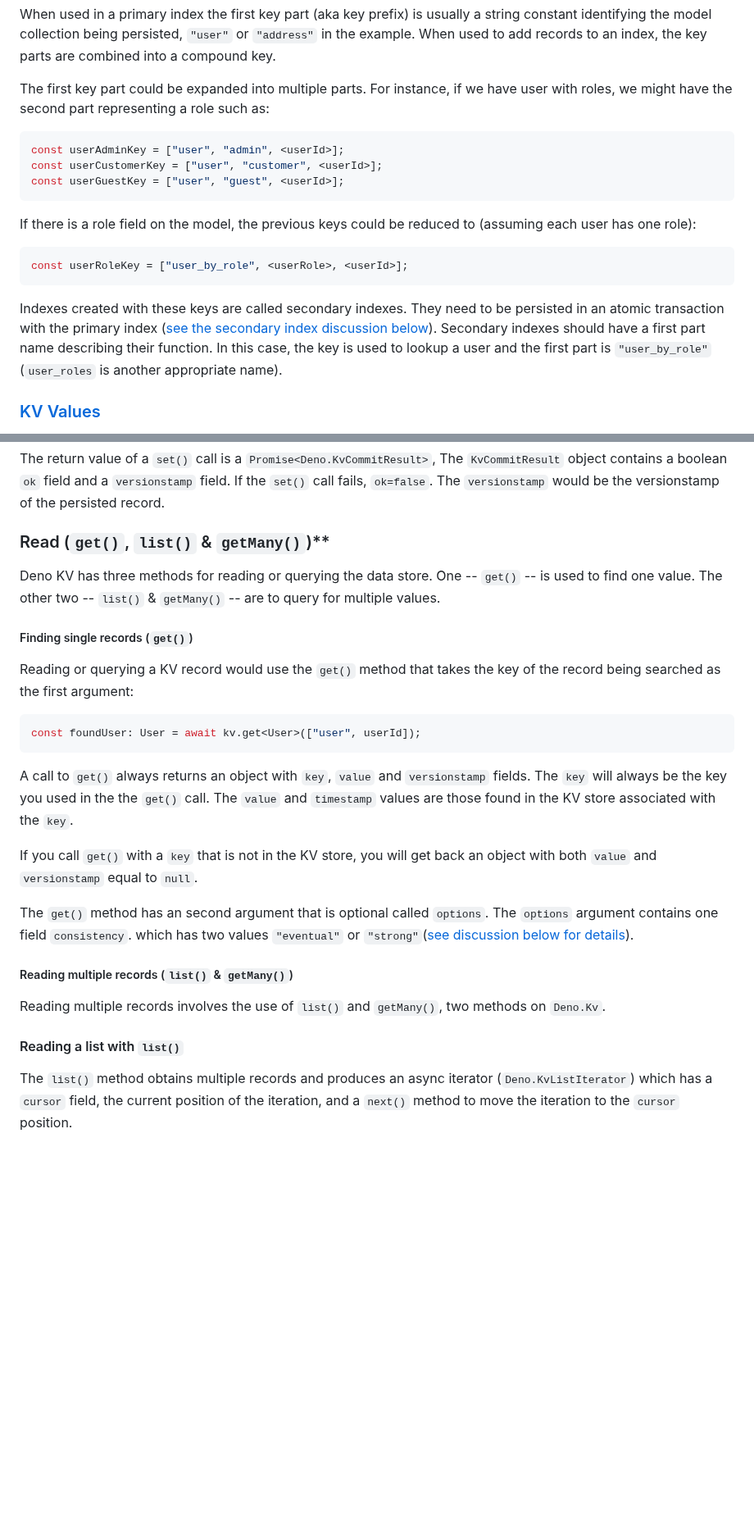
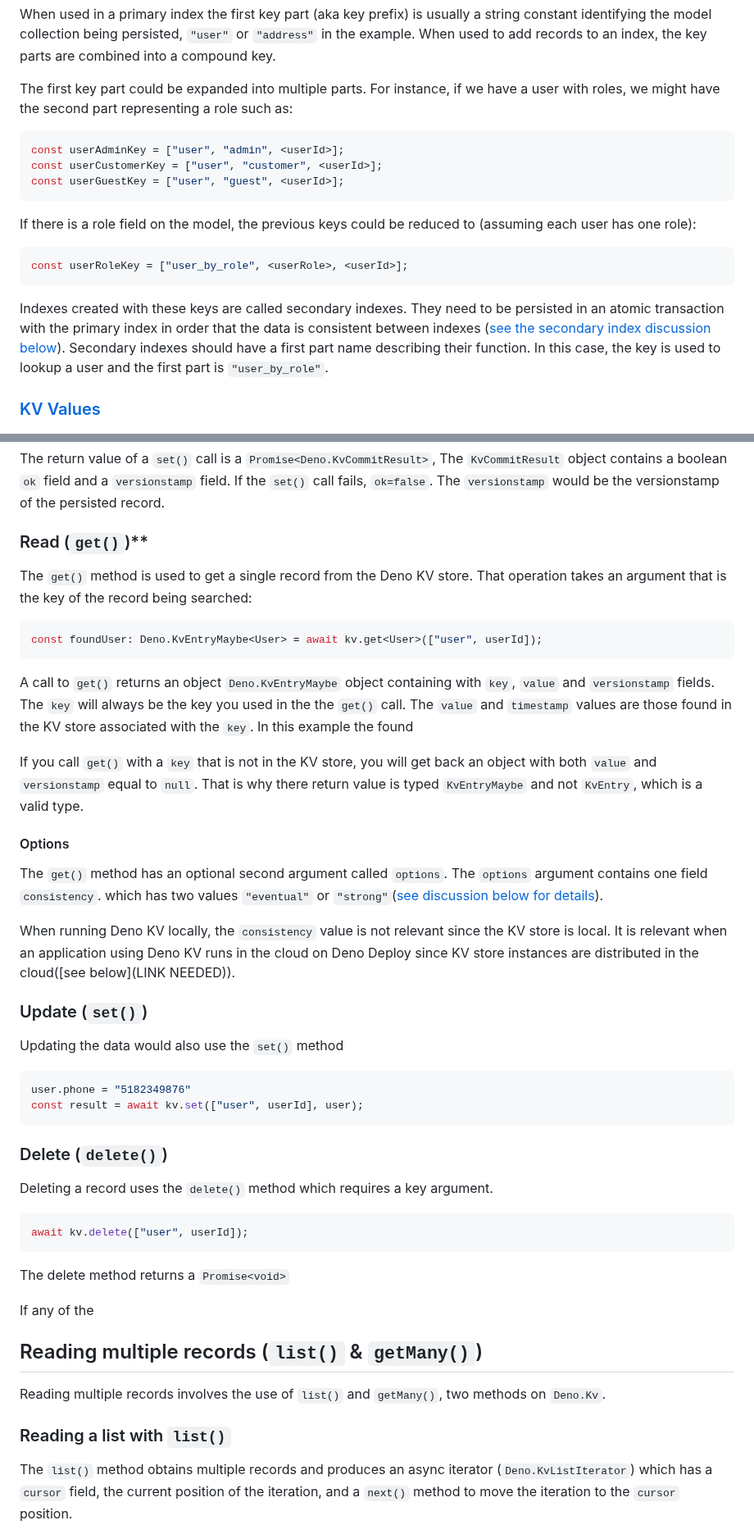
Before and after one commit to cdoremus/deno-blog, a Markdown page: posts/DRAFT_A_Comprehensive_Guide_to_Deno_KV.2023-06-11.md, 2 parts joined by grey strips. Shown at 82% size. Rendered like a GitHub page; blank space fills up the shorter version.

Commit message:
WIP: Moved list() & getMany() out of CRUD; fleshed out versionstamp; other edits

````diff
--- a/posts/DRAFT_A_Comprehensive_Guide_to_Deno_KV.2023-06-11.md
+++ b/posts/DRAFT_A_Comprehensive_Guide_to_Deno_KV.2023-06-11.md
@@ -73,7 +74,7 @@ Key parts are an ordered sequence so that `[1, "user"]` is not the same as `["us
 When used in a primary index the first key part (aka key prefix) is usually a string constant identifying the model collection being persisted, `"user"` or `"address"` in the example. When used to add records to an index, the key parts are combined into a compound key.
 
 
-The first key part could be expanded into multiple parts. For instance, if we have user with roles, we might have the second part representing a role such as:
+The first key part could be expanded into multiple parts. For instance, if we have a user with roles, we might have the second part representing a role such as:
 ```ts
 const userAdminKey = ["user", "admin", <userId>];
 const userCustomerKey = ["user", "customer", <userId>];
@@ -83,7 +84,7 @@ If there is a role field on the model, the previous keys could be reduced to (as
 ```ts
 const userRoleKey = ["user_by_role", <userRole>, <userId>];
 ```
-Indexes created with these keys are called secondary indexes. They need to be persisted in an atomic transaction with the primary index ([see the secondary index discussion below](#secondary-indexes)). Secondary indexes should have a first part name describing their function. In this case, the key is used to lookup a user and the first part is `"user_by_role"` (`user_roles` is another appropriate name).
+Indexes created with these keys are called secondary indexes. They need to be persisted in an atomic transaction with the primary index in order that the data is consistent between indexes ([see the secondary index discussion below](#secondary-indexes)). Secondary indexes should have a first part name describing their function. In this case, the key is used to lookup a user and the first part is `"user_by_role"`.
 
 
 ### [KV Values](https://deno.com/manual@v1.34.0/runtime/kv/key_space#values)
@@ -168,28 +167,46 @@ In SQL database terms the data table would be called "user" and the user id woul
 The return value of a `set()` call is a `Promise<Deno.KvCommitResult>`, The `KvCommitResult` object contains a boolean `ok` field and a `versionstamp` field. If the `set()` call fails, `ok=false`. The `versionstamp` would be the versionstamp of the persisted record.
 
 
-### Read (`get()`, `list()` & `getMany()`)**
+### Read (`get()`)**
 
-Deno KV has three methods for reading or querying the data store. One -- `get()` -- is used to find one value. The other two -- `list()` & `getMany()` -- are to query for multiple values.
+The `get()` method is used to get a single record from the Deno KV store. That operation takes an argument that is the key of the record being searched:
+```ts
+const foundUser: Deno.KvEntryMaybe<User> = await kv.get<User>(["user", userId]);
+```
+A call to `get()` returns an object `Deno.KvEntryMaybe` object containing with `key`, `value` and `versionstamp` fields. The `key` will always be the key you used in the the `get()` call. The `value` and `timestamp` values are those found in the KV store associated with the `key`. In this example the found
 
-##### Finding single records (`get()`)
+ If you call `get()` with a `key` that is not in the KV store, you will get back an object with both `value` and `versionstamp` equal to `null`. That is why there return value is typed `KvEntryMaybe` and not `KvEntry`, which is a valid type.
 
-Reading or querying a KV record would use the `get()` method that takes the key of the record being searched as the first argument:
+#### Options
+
+The `get()` method has an optional second argument called `options`. The `options` argument contains one field `consistency`. which has two values `"eventual"` or `"strong"`([see discussion below for details](#data-consistency)).
+
+When running Deno KV locally, the `consistency` value is not relevant since the KV store is local. It is relevant when an application using Deno KV runs in the cloud on Deno Deploy since KV store instances are distributed in the cloud([see below](LINK NEEDED)).
+
+### Update (`set()`)
+
+Updating the data would also use the `set()` method
+
 ```ts
-const foundUser: User = await kv.get<User>(["user", userId]);
+user.phone = "5182349876"
+const result = await kv.set(["user", userId], user);
 ```
-A call to `get()` always returns an object with `key`, `value` and `versionstamp` fields. The `key` will always be the key you used in the the `get()` call. The `value` and `timestamp` values are those found in the KV store associated with the `key`.
+### Delete (`delete()`)
 
- If you call `get()` with a `key` that is not in the KV store, you will get back an object with both `value` and `versionstamp` equal to `null`.
+Deleting a record uses the `delete()` method which requires a key argument.
 
-The `get()` method has an second argument that is optional called `options`. The `options` argument contains one field `consistency`. which has two values `"eventual"` or `"strong"`([see discussion below for details](#data-consistency)).
+```ts
+await kv.delete(["user", userId]);
+```
+The delete method returns a `Promise<void>`
 
+If any of the
 
-##### Reading multiple records (`list()` & `getMany()`)
+## Reading multiple records (`list()` & `getMany()`)
 
 Reading multiple records involves the use of `list()` and `getMany()`, two methods on `Deno.Kv`.
 
-#### Reading a list with `list()`
+### Reading a list with `list()`
 
 The `list()` method obtains multiple records and produces an async iterator (`Deno.KvListIterator`) which has a `cursor` field, the current position of the iteration, and a `next()` method to move the iteration to the `cursor` position.
 
````
Also changed, not shown: other parts of posts/DRAFT_A_Comprehensive_Guide_to_Deno_KV.2023-06-11.md (+31 -38 lines).
